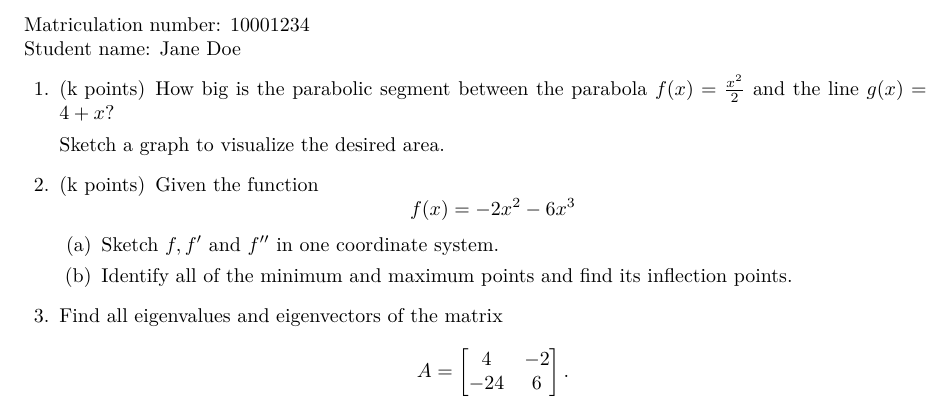
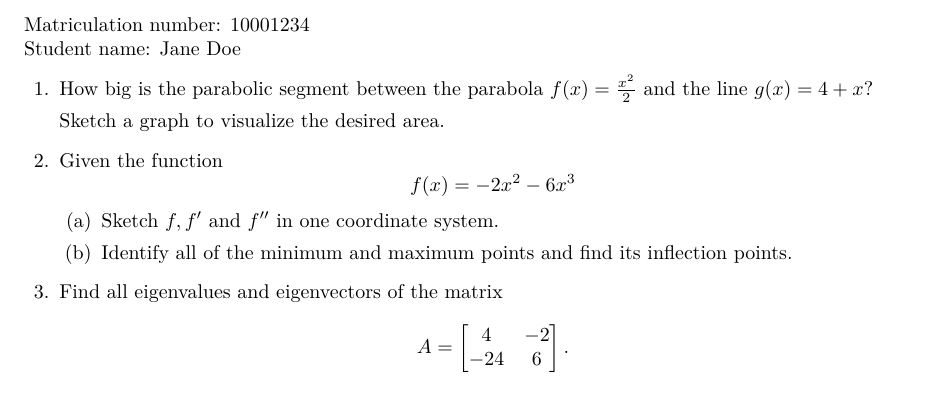
Before and after one commit to tflinkow/individualised-assignments-latex, a LaTeX problem sheet (document.tex, which reads taskpool/task_calculus_segment.tex, taskpool/task_derivatives.tex): part of the page, cut so that both start at the same text. The pictures show the PDF file output/10001234_Jane_Doe_SampleAssignment.pdf that the author committed with the source.

Commit message:
modified sample tasks (removed "k points")

```diff
--- a/taskpool/task_calculus_segment.tex
+++ b/taskpool/task_calculus_segment.tex
@@ -32,8 +32,8 @@
     area = symcomp.integrate(gsubf, p1, p2, "x")
 \end{luacode*}
 
-% BASED ON INTEGRALRECHNUNG AUFGABE 2. ON PAGE 5
-\question[k]
+% based on Jürgen Vorloeper, Arbeitsheft zur Vorlesung Ingenieurmathematik -- Integralrechnung: Aufgabe 2, S. 5
+\question
 How big is the parabolic segment between the parabola $f(x)=\scprint{f}$ and the line $g(x)=\scprint{g}$?
 
 Sketch a graph to visualize the desired area.
--- a/taskpool/task_derivatives.tex
+++ b/taskpool/task_derivatives.tex
@@ -24,9 +24,8 @@
     fzeros = symcomp.solve(f, "x")
 \end{luacode*}
 
-% BASED ON DIFFERENTIALRECHNUNG AUFGABE 12. ON PAGE 5
-% \footnote{Arbeitsheft zur Vorlesung Ingenieurmathematik -- Differentialrechnung: Aufgabe 12 \textbullet, S. 5}
-\question[k]
+% based on Jürgen Vorloeper, Arbeitsheft zur Vorlesung Ingenieurmathematik -- Differentialrechnung: Aufgabe 12, S. 5
+\question
 Given the function
 \begin{equation*}
     f(x)=\scprint{f}
```
Also changed, not shown: taskpool/task_eigenvalues.tex (+1 -0 lines), output/10001234_Jane_Doe_SampleAssignment.pdf, output/10001234_Jane_Doe_SampleAssignment_Solution.pdf, output/10001234_Jane_Doe_Task1.pdf, output/10001234_Jane_Doe_Task1_Solution.pdf, output/10001234_Jane_Doe_Task2.pdf, output/10001234_Jane_Doe_Task2_Solution.pdf, output/10001234_Jane_Doe_Task3.pdf, output/10001234_Jane_Doe_Task3_Solution.pdf, output/10003456_Joe_Schmoe_SampleAssignment.pdf, output/10003456_Joe_Schmoe_SampleAssignment_Solution.pdf, output/10003456_Joe_Schmoe_Task1.pdf, output/10003456_Joe_Schmoe_Task1_Solution.pdf, output/10003456_Joe_Schmoe_Task2.pdf, 20 more files.
